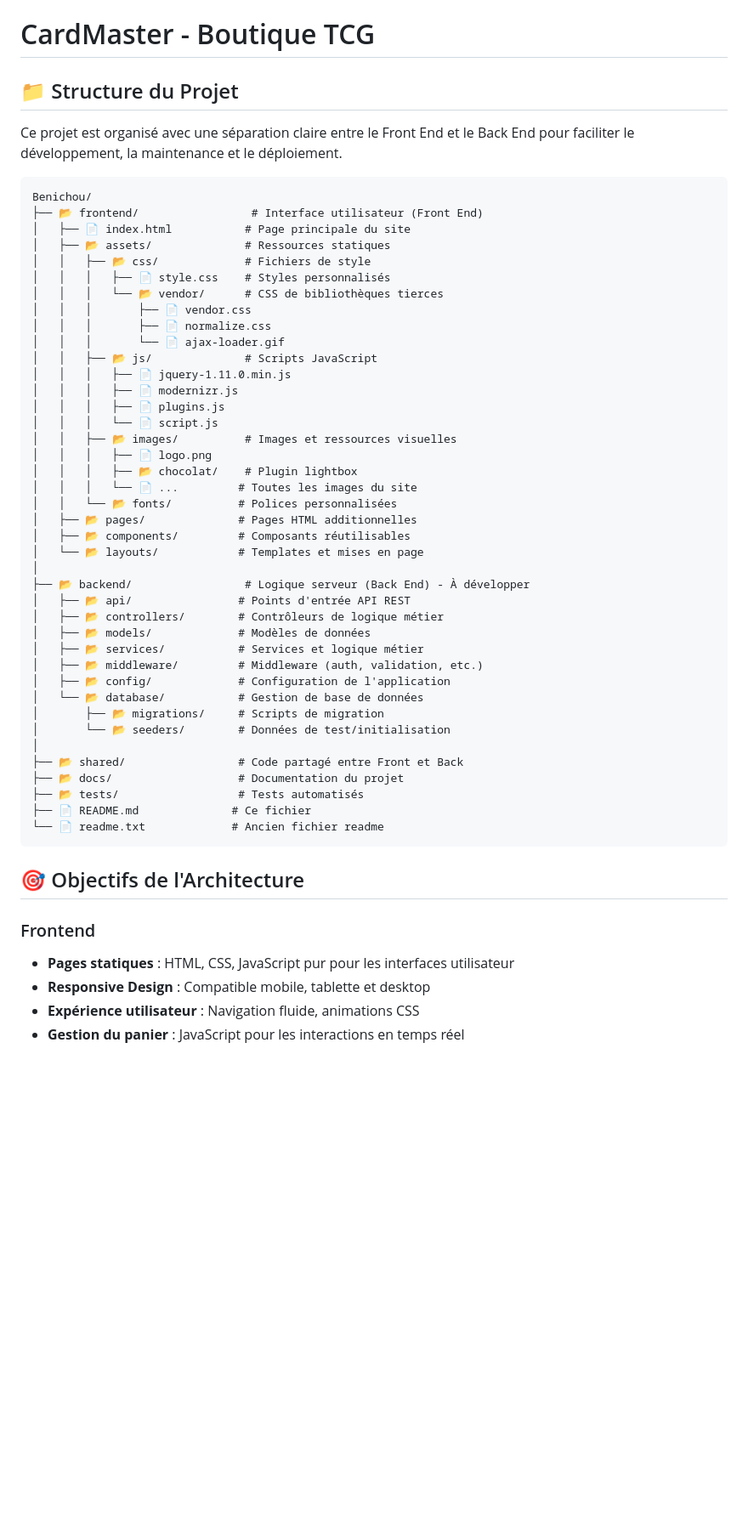
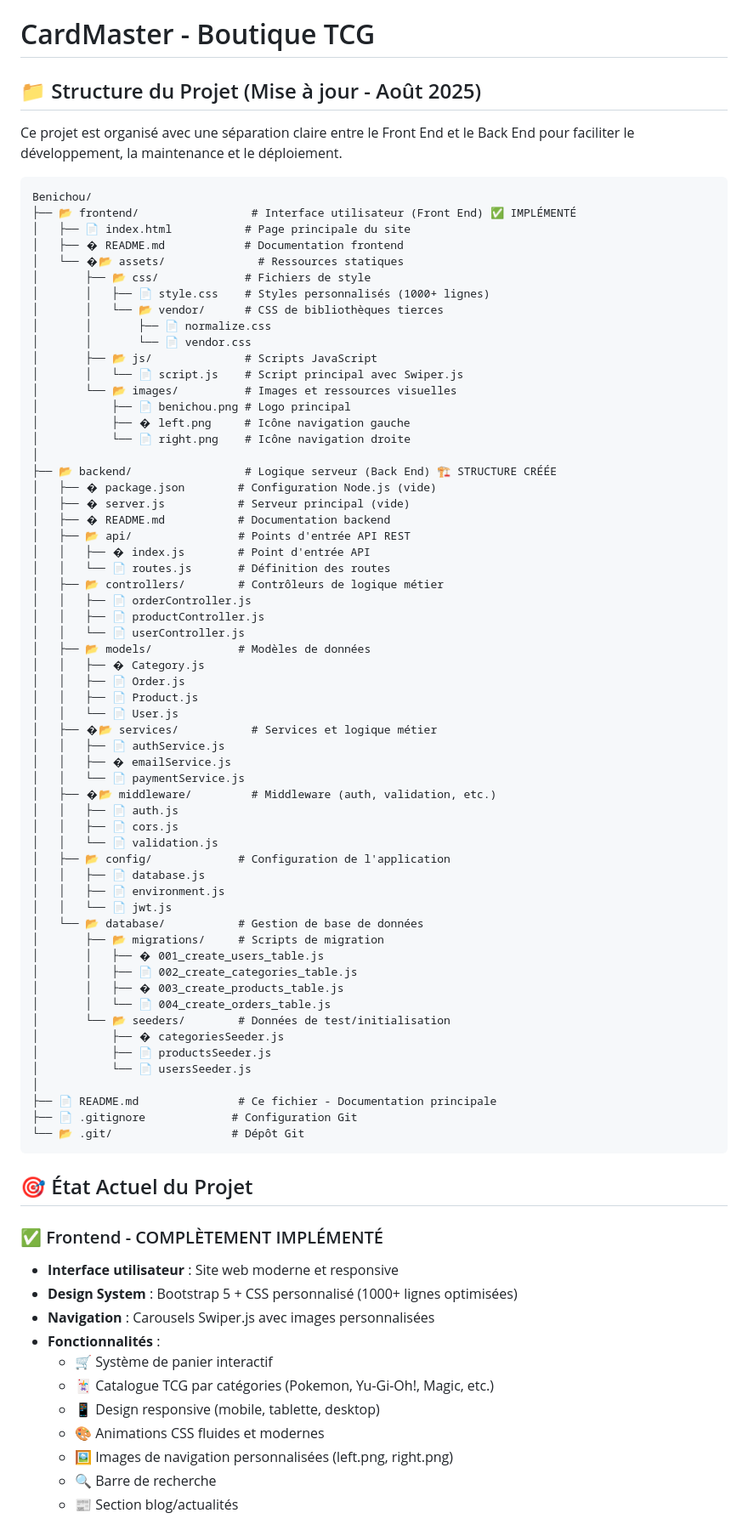
Before and after one commit to Kroxii/Benichou, a Markdown page: README.md, the part around one of its changes. Shown at 85% size. Drawn GitHub-style; blank space fills up the shorter version.

````diff
--- a/README.md
+++ b/README.md
@@ -1,57 +1,83 @@
 # CardMaster - Boutique TCG
 
-## 📁 Structure du Projet
+## 📁 Structure du Projet (Mise à jour - Août 2025)
 
 Ce projet est organisé avec une séparation claire entre le Front End et le Back End pour faciliter le développement, la maintenance et le déploiement.
 
 ```
 Benichou/
-├── 📂 frontend/                 # Interface utilisateur (Front End)
+├── 📂 frontend/                 # Interface utilisateur (Front End) ✅ IMPLÉMENTÉ
 │   ├── 📄 index.html           # Page principale du site
-│   ├── 📂 assets/              # Ressources statiques
-│   │   ├── 📂 css/             # Fichiers de style
-│   │   │   ├── 📄 style.css    # Styles personnalisés
-│   │   │   └── 📂 vendor/      # CSS de bibliothèques tierces
-│   │   │       ├── 📄 vendor.css
-│   │   │       ├── 📄 normalize.css
-│   │   │       └── 📄 ajax-loader.gif
-│   │   ├── 📂 js/              # Scripts JavaScript
-│   │   │   ├── 📄 jquery-1.11.0.min.js
-│   │   │   ├── 📄 modernizr.js
-│   │   │   ├── 📄 plugins.js
-│   │   │   └── 📄 script.js
-│   │   ├── 📂 images/          # Images et ressources visuelles
-│   │   │   ├── 📄 logo.png
-│   │   │   ├── 📂 chocolat/    # Plugin lightbox
-│   │   │   └── 📄 ...         # Toutes les images du site
-│   │   └── 📂 fonts/          # Polices personnalisées
-│   ├── 📂 pages/              # Pages HTML additionnelles
-│   ├── 📂 components/         # Composants réutilisables
-│   └── 📂 layouts/            # Templates et mises en page
+│   ├── � README.md            # Documentation frontend
+│   └── �📂 assets/              # Ressources statiques
+│       ├── 📂 css/             # Fichiers de style
+│       │   ├── 📄 style.css    # Styles personnalisés (1000+ lignes)
+│       │   └── 📂 vendor/      # CSS de bibliothèques tierces
+│       │       ├── 📄 normalize.css
+│       │       └── 📄 vendor.css
+│       ├── 📂 js/              # Scripts JavaScript
+│       │   └── 📄 script.js    # Script principal avec Swiper.js
+│       └── 📂 images/          # Images et ressources visuelles
+│           ├── 📄 benichou.png # Logo principal
+│           ├── � left.png     # Icône navigation gauche
+│           └── 📄 right.png    # Icône navigation droite
 │
-├── 📂 backend/                 # Logique serveur (Back End) - À développer
+├── 📂 backend/                 # Logique serveur (Back End) 🏗️ STRUCTURE CRÉÉE
+│   ├── � package.json        # Configuration Node.js (vide)
+│   ├── � server.js           # Serveur principal (vide)
+│   ├── � README.md           # Documentation backend
 │   ├── 📂 api/                # Points d'entrée API REST
+│   │   ├── � index.js        # Point d'entrée API
+│   │   └── 📄 routes.js       # Définition des routes
 │   ├── 📂 controllers/        # Contrôleurs de logique métier
+│   │   ├── 📄 orderController.js
+│   │   ├── 📄 productController.js
+│   │   └── 📄 userController.js
 │   ├── 📂 models/             # Modèles de données
-│   ├── 📂 services/           # Services et logique métier
-│   ├── 📂 middleware/         # Middleware (auth, validation, etc.)
+│   │   ├── � Category.js
+│   │   ├── 📄 Order.js
+│   │   ├── 📄 Product.js
+│   │   └── 📄 User.js
+│   ├── �📂 services/           # Services et logique métier
+│   │   ├── 📄 authService.js
+│   │   ├── � emailService.js
+│   │   └── 📄 paymentService.js
+│   ├── �📂 middleware/         # Middleware (auth, validation, etc.)
+│   │   ├── 📄 auth.js
+│   │   ├── 📄 cors.js
+│   │   └── 📄 validation.js
 │   ├── 📂 config/             # Configuration de l'application
+│   │   ├── 📄 database.js
+│   │   ├── 📄 environment.js
+│   │   └── 📄 jwt.js
 │   └── 📂 database/           # Gestion de base de données
 │       ├── 📂 migrations/     # Scripts de migration
+│       │   ├── � 001_create_users_table.js
+│       │   ├── 📄 002_create_categories_table.js
+│       │   ├── � 003_create_products_table.js
+│       │   └── 📄 004_create_orders_table.js
 │       └── 📂 seeders/        # Données de test/initialisation
+│           ├── � categoriesSeeder.js
+│           ├── 📄 productsSeeder.js
+│           └── 📄 usersSeeder.js
 │
-├── 📂 shared/                 # Code partagé entre Front et Back
-├── 📂 docs/                   # Documentation du projet
-├── 📂 tests/                  # Tests automatisés
-├── 📄 README.md              # Ce fichier
-└── 📄 readme.txt             # Ancien fichier readme
+├── 📄 README.md               # Ce fichier - Documentation principale
+├── 📄 .gitignore             # Configuration Git
+└── 📂 .git/                  # Dépôt Git
 ```
 
-## 🎯 Objectifs de l'Architecture
+## 🎯 État Actuel du Projet
 
-### Frontend
-- **Pages statiques** : HTML, CSS, JavaScript pur pour les interfaces utilisateur
-- **Responsive Design** : Compatible mobile, tablette et desktop
-- **Expérience utilisateur** : Navigation fluide, animations CSS
-- **Gestion du panier** : JavaScript pour les interactions en temps réel
+### ✅ Frontend - COMPLÈTEMENT IMPLÉMENTÉ
+- **Interface utilisateur** : Site web moderne et responsive
+- **Design System** : Bootstrap 5 + CSS personnalisé (1000+ lignes optimisées)
+- **Navigation** : Carousels Swiper.js avec images personnalisées
+- **Fonctionnalités** :
+  - 🛒 Système de panier interactif
+  - 🃏 Catalogue TCG par catégories (Pokemon, Yu-Gi-Oh!, Magic, etc.)
+  - 📱 Design responsive (mobile, tablette, desktop)
+  - 🎨 Animations CSS fluides et modernes
+  - 🖼️ Images de navigation personnalisées (left.png, right.png)
+  - 🔍 Barre de recherche
+  - 📰 Section blog/actualités
 
````
Also changed, not shown: other parts of README.md (+182 -59 lines).
